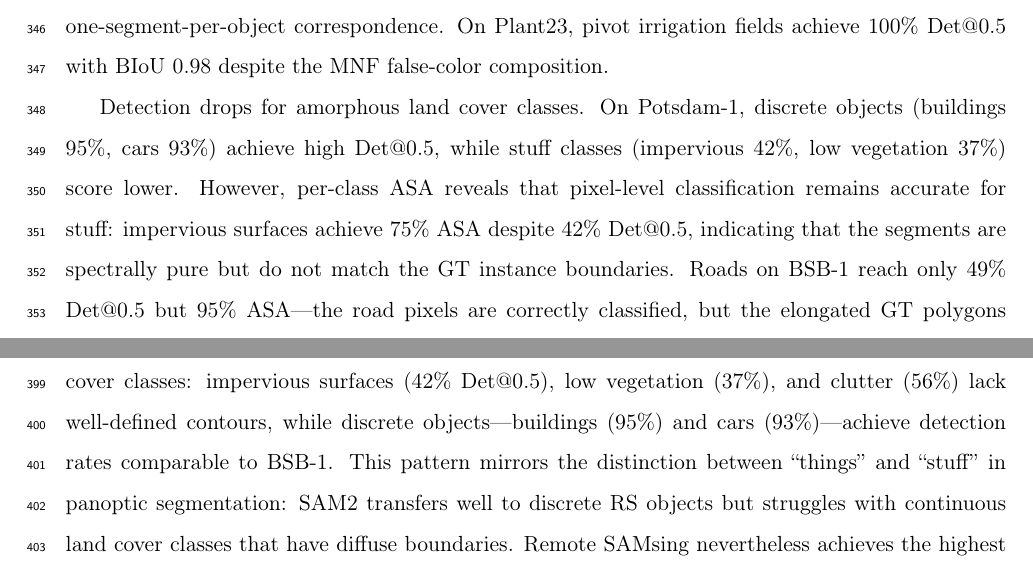
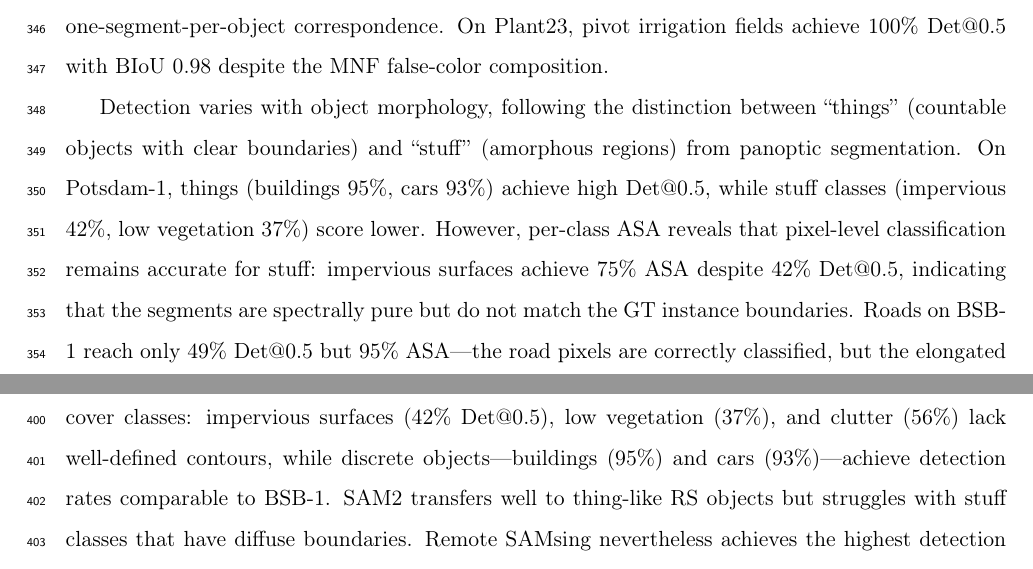
Before and after one commit to osmarluiz/sam-mosaic, a LaTeX paper (main.tex): two parts of pages 22 and 27 of 34, joined at a grey line, cut so that both start at the same text. Compiled offline with pdfLaTeX.

Commit message:
Move things/stuff definition from §6.2 to §5.3
- Reader encounters terms in Table 5 before reaching Discussion
- Define "things" and "stuff" where they first appear (§5.3)
- Simplify §6.2 reference (no need to redefine)

Co-Authored-By: Claude Opus 4.6 (1M context) <noreply@anthropic.com>

```diff
--- a/main.tex
+++ b/main.tex
@@ -479,7 +479,7 @@ Lakes       &      73 & 89.0 & 89.0 & 0.888 & 0.773 & 94.0 & 1.2 \\
 
 Objects with well-defined shape and spectral contrast achieve high detection rates. Buildings reach 94--95\% Det@0.5 (mIoU 0.81--0.86), cars 75--93\% (mIoU 0.69--0.82), and agricultural fields 95--100\% (mIoU 0.95--1.00). These classes are reconstructed with $\bar{n}$ close to 1.0, indicating near-perfect one-segment-per-object correspondence. On Plant23, pivot irrigation fields achieve 100\% Det@0.5 with BIoU 0.98 despite the MNF false-color composition.
 
-Detection drops for amorphous land cover classes. On Potsdam-1, discrete objects (buildings 95\%, cars 93\%) achieve high Det@0.5, while stuff classes (impervious 42\%, low vegetation 37\%) score lower. However, per-class ASA reveals that pixel-level classification remains accurate for stuff: impervious surfaces achieve 75\% ASA despite 42\% Det@0.5, indicating that the segments are spectrally pure but do not match the GT instance boundaries. Roads on BSB-1 reach only 49\% Det@0.5 but 95\% ASA---the road pixels are correctly classified, but the elongated GT polygons spanning multiple tiles are not reconstructed as single objects.
+Detection varies with object morphology, following the distinction between ``things'' (countable objects with clear boundaries) and ``stuff'' (amorphous regions) from panoptic segmentation. On Potsdam-1, things (buildings 95\%, cars 93\%) achieve high Det@0.5, while stuff classes (impervious 42\%, low vegetation 37\%) score lower. However, per-class ASA reveals that pixel-level classification remains accurate for stuff: impervious surfaces achieve 75\% ASA despite 42\% Det@0.5, indicating that the segments are spectrally pure but do not match the GT instance boundaries. Roads on BSB-1 reach only 49\% Det@0.5 but 95\% ASA---the road pixels are correctly classified, but the elongated GT polygons spanning multiple tiles are not reconstructed as single objects.
 
 \FloatBarrier
 % ----------------------------------------------------------------------------
@@ -563,7 +563,7 @@ Tile size $T$ functions as an implicit scale parameter that resolves the coverag
 
 This improvement is scene-dependent. On Plant23 (4.78~m GSD), where agricultural fields span thousands of pixels, $T = 1{,}000$ already produces BIoU of 0.89; reducing to $T = 250$ degrades BIoU to 0.40 as tiles contain too little ground area and the merge algorithm chains single-segment tiles into mega-segments.
 
-Potsdam-1 (5~cm GSD) is the most challenging scene, with no configuration exceeding 62\% global Det@0.5. A per-class analysis reveals that this low global score is driven by amorphous land cover classes: impervious surfaces (42\% Det@0.5), low vegetation (37\%), and clutter (56\%) lack well-defined contours, while discrete objects---buildings (95\%) and cars (93\%)---achieve detection rates comparable to BSB-1. This pattern mirrors the distinction between ``things'' and ``stuff'' in panoptic segmentation: SAM2 transfers well to discrete RS objects but struggles with continuous land cover classes that have diffuse boundaries. Remote SAMsing nevertheless achieves the highest detection among all evaluated methods on Potsdam-1, including on stuff classes.
+Potsdam-1 (5~cm GSD) is the most challenging scene, with no configuration exceeding 62\% global Det@0.5. A per-class analysis reveals that this low global score is driven by amorphous land cover classes: impervious surfaces (42\% Det@0.5), low vegetation (37\%), and clutter (56\%) lack well-defined contours, while discrete objects---buildings (95\%) and cars (93\%)---achieve detection rates comparable to BSB-1. SAM2 transfers well to thing-like RS objects but struggles with stuff classes that have diffuse boundaries. Remote SAMsing nevertheless achieves the highest detection among all evaluated methods on Potsdam-1, including on stuff classes.
 
 Across the three datasets, tile configurations covering approximately 50~m or more per side produce stable results. The merge chaining at smaller tiles is a limitation of the boundary-contact-based merge, not of SAM2: the merge cannot distinguish legitimate from spurious merges when tiles are dominated by a single segment. A hierarchical multi-scale approach, applying a coarse pass at $T = 1{,}000$ followed by a targeted fine pass at $T = 250$ only on residual unsegmented areas, could mitigate this limitation.
 
```
